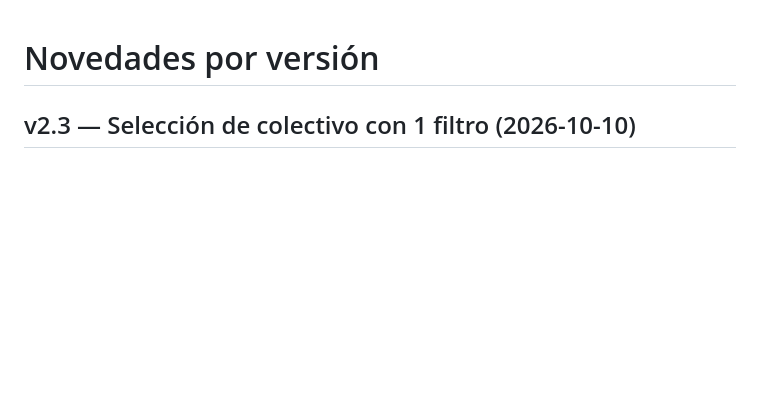
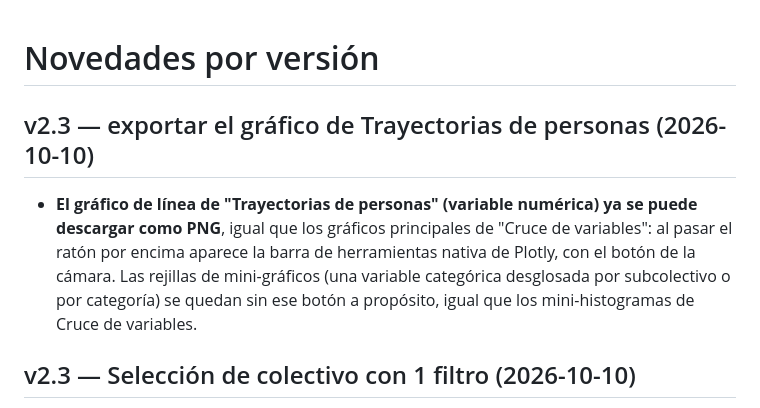
Before and after one commit to RobertoSanz88/MCVLAnalyserSEPE, a Markdown page: CHANGELOG.md, the part around the change. GitHub-like rendering; blank space fills up the shorter version.

Commit message:
changelog: documentar la exportacion del grafico de Trayectorias (v2.3 #2)
Co-Authored-By: Claude Sonnet 5 <noreply@anthropic.com>

```diff
--- a/CHANGELOG.md
+++ b/CHANGELOG.md
@@ -1,4 +1,12 @@
 # Novedades por versión
+
+## v2.3 — exportar el gráfico de Trayectorias de personas (2026-10-10)
+
+- **El gráfico de línea de "Trayectorias de personas" (variable numérica) ya se puede descargar como PNG**,
+  igual que los gráficos principales de "Cruce de variables": al pasar el ratón por encima aparece la barra de
+  herramientas nativa de Plotly, con el botón de la cámara. Las rejillas de mini-gráficos (una variable
+  categórica desglosada por subcolectivo o por categoría) se quedan sin ese botón a propósito, igual que los
+  mini-histogramas de Cruce de variables.
 
 ## v2.3 — Selección de colectivo con 1 filtro (2026-10-10)
 
```
